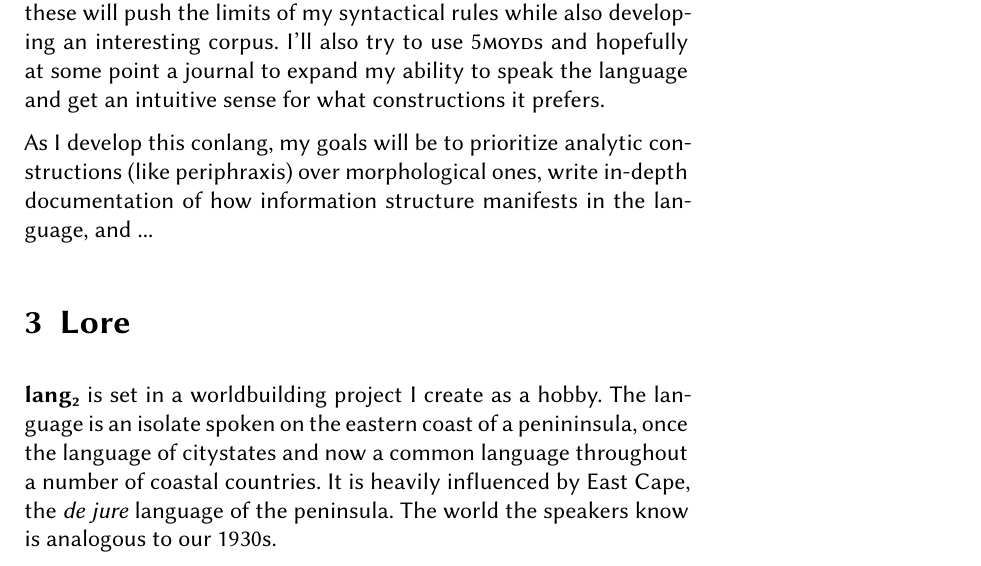
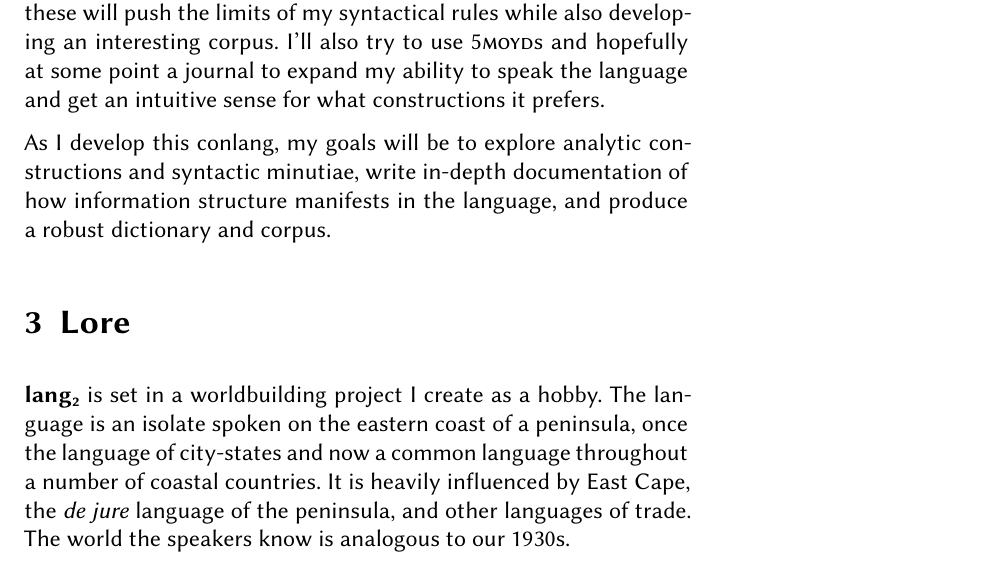
Before and after one commit to seth-r-thompson/lang2, a LaTeX thesis (lang2.tex): part of page 5 of 44, cut so that both start at the same text. The pictures show the PDF file lang2.pdf that the author committed with the source.

Commit message:
update introduction

```diff
--- a/lang2.tex
+++ b/lang2.tex
@@ -95,10 +95,10 @@ The overarching goal is to create something that is cool to me. The project is m
 
 A primary way to grow this language and develop new ideas will be through translation of poetry and scientific journals. I hope that these will push the limits of my syntactical rules while also developing an interesting corpus. I'll also try to use \tsc{5moyd}s and hopefully at some point a journal to expand my ability to speak the language and get an intuitive sense for what constructions it prefers.
 
-As I develop this conlang, my goals will be to prioritize analytic constructions (like periphraxis) over morphological ones, write in-depth documentation of how information structure manifests in the language, and ...
+As I develop this conlang, my goals will be to explore analytic constructions and syntactic minutiae, write in-depth documentation of how information structure manifests in the language, and produce a robust dictionary and corpus.
 
 \section{Lore}
-\langname{} is set in a worldbuilding project I create as a hobby. The language is an isolate spoken on the eastern coast of a penininsula, once the language of citystates and now a common language throughout a number of coastal countries. It is heavily influenced by East Cape, the \emph{de jure} language of the peninsula. The world the speakers know is analogous to our 1930s.
+\langname{} is set in a worldbuilding project I create as a hobby. The language is an isolate spoken on the eastern coast of a peninsula, once the language of city-states and now a common language throughout a number of coastal countries. It is heavily influenced by East Cape, the \emph{de jure} language of the peninsula, and other languages of trade. The world the speakers know is analogous to our 1930s.
 
 \mainmatter
 
```
Also changed, not shown: lang2.pdf.
